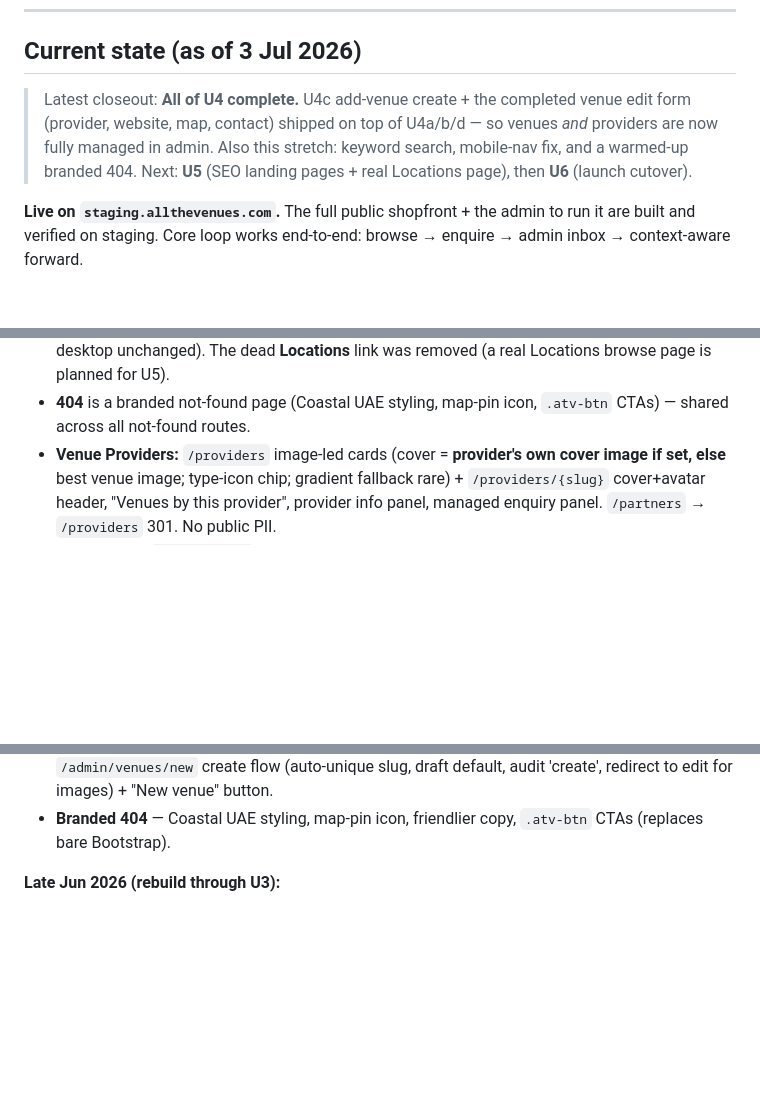
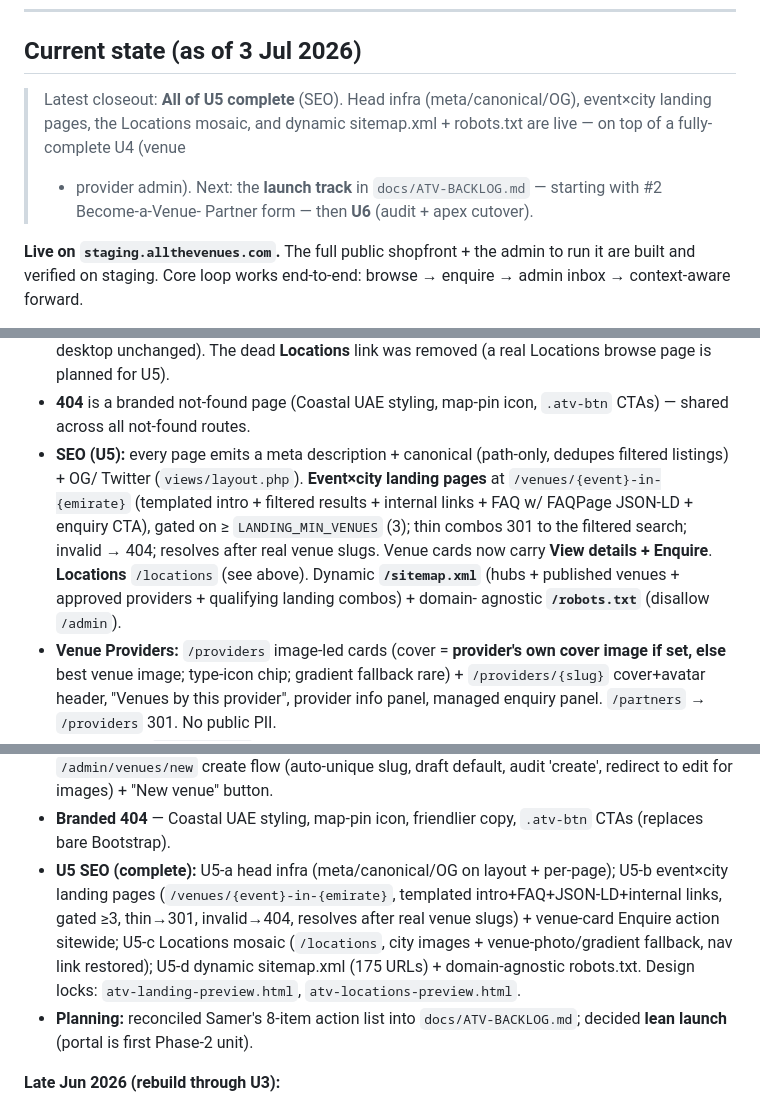
Before and after one commit to sameraoudi/allthevenues-v2, a Markdown page: Memory.md, 3 parts joined by grey strips. Rendered like a GitHub page; blank space fills up the shorter version.

Commit message:
docs: Memory.md — U5 complete (SEO landing pages, Locations, sitemap) + launch-track order

```diff
--- a/Memory.md
+++ b/Memory.md
@@ -8,10 +8,10 @@ and `VISION.md` (north star).*
 
 ## Current state (as of 3 Jul 2026)
 
-> Latest closeout: **All of U4 complete.** U4c add-venue create + the completed venue edit form (provider,
-> website, map, contact) shipped on top of U4a/b/d — so venues *and* providers are now fully managed in
-> admin. Also this stretch: keyword search, mobile-nav fix, and a warmed-up branded 404. Next: **U5** (SEO
-> landing pages + real Locations page), then **U6** (launch cutover).
+> Latest closeout: **All of U5 complete** (SEO). Head infra (meta/canonical/OG), event×city landing pages,
+> the Locations mosaic, and dynamic sitemap.xml + robots.txt are live — on top of a fully-complete U4 (venue
+> + provider admin). Next: the **launch track** in `docs/ATV-BACKLOG.md` — starting with #2 Become-a-Venue-
+> Partner form — then **U6** (audit + apex cutover).
 
 **Live on `staging.allthevenues.com`.** The full public shopfront + the admin to run it are built and
 verified on staging. Core loop works end-to-end: browse → enquire → admin inbox → context-aware forward.
@@ -27,6 +27,13 @@ verified on staging. Core loop works end-to-end: browse → enquire → admin in
   unchanged). The dead **Locations** link was removed (a real Locations browse page is planned for U5).
 - **404** is a branded not-found page (Coastal UAE styling, map-pin icon, `.atv-btn` CTAs) — shared across
   all not-found routes.
+- **SEO (U5):** every page emits a meta description + canonical (path-only, dedupes filtered listings) + OG/
+  Twitter (`views/layout.php`). **Event×city landing pages** at `/venues/{event}-in-{emirate}` (templated
+  intro + filtered results + internal links + FAQ w/ FAQPage JSON-LD + enquiry CTA), gated on ≥
+  `LANDING_MIN_VENUES` (3); thin combos 301 to the filtered search; invalid → 404; resolves after real venue
+  slugs. Venue cards now carry **View details + Enquire**. **Locations** `/locations` (see above). Dynamic
+  **`/sitemap.xml`** (hubs + published venues + approved providers + qualifying landing combos) + domain-
+  agnostic **`/robots.txt`** (disallow `/admin`).
 - **Venue Providers:** `/providers` image-led cards (cover = **provider's own cover image if set, else** best
   venue image; type-icon chip; gradient fallback rare) + `/providers/{slug}` cover+avatar header, "Venues by
   this provider", provider info panel, managed enquiry panel. `/partners` → `/providers` 301. No public PII.
@@ -156,6 +166,13 @@ began filling provider emails + adding providers/venues via the new admin.
   (auto-unique slug, draft default, audit 'create', redirect to edit for images) + "New venue" button.
 - **Branded 404** — Coastal UAE styling, map-pin icon, friendlier copy, `.atv-btn` CTAs (replaces bare
   Bootstrap).
+- **U5 SEO (complete):** U5-a head infra (meta/canonical/OG on layout + per-page); U5-b event×city landing
+  pages (`/venues/{event}-in-{emirate}`, templated intro+FAQ+JSON-LD+internal links, gated ≥3, thin→301,
+  invalid→404, resolves after real venue slugs) + venue-card Enquire action sitewide; U5-c Locations mosaic
+  (`/locations`, city images + venue-photo/gradient fallback, nav link restored); U5-d dynamic sitemap.xml
+  (175 URLs) + domain-agnostic robots.txt. Design locks: `atv-landing-preview.html`, `atv-locations-preview.html`.
+- **Planning:** reconciled Samer's 8-item action list into `docs/ATV-BACKLOG.md`; decided **lean launch**
+  (portal is first Phase-2 unit).
 
 **Late Jun 2026 (rebuild through U3):**
 - U0 scaffold (front controller, `lib/` ported, tailored CSP, self-hosted assets).
```
Also changed, not shown: other parts of Memory.md (+6 -3 lines).
